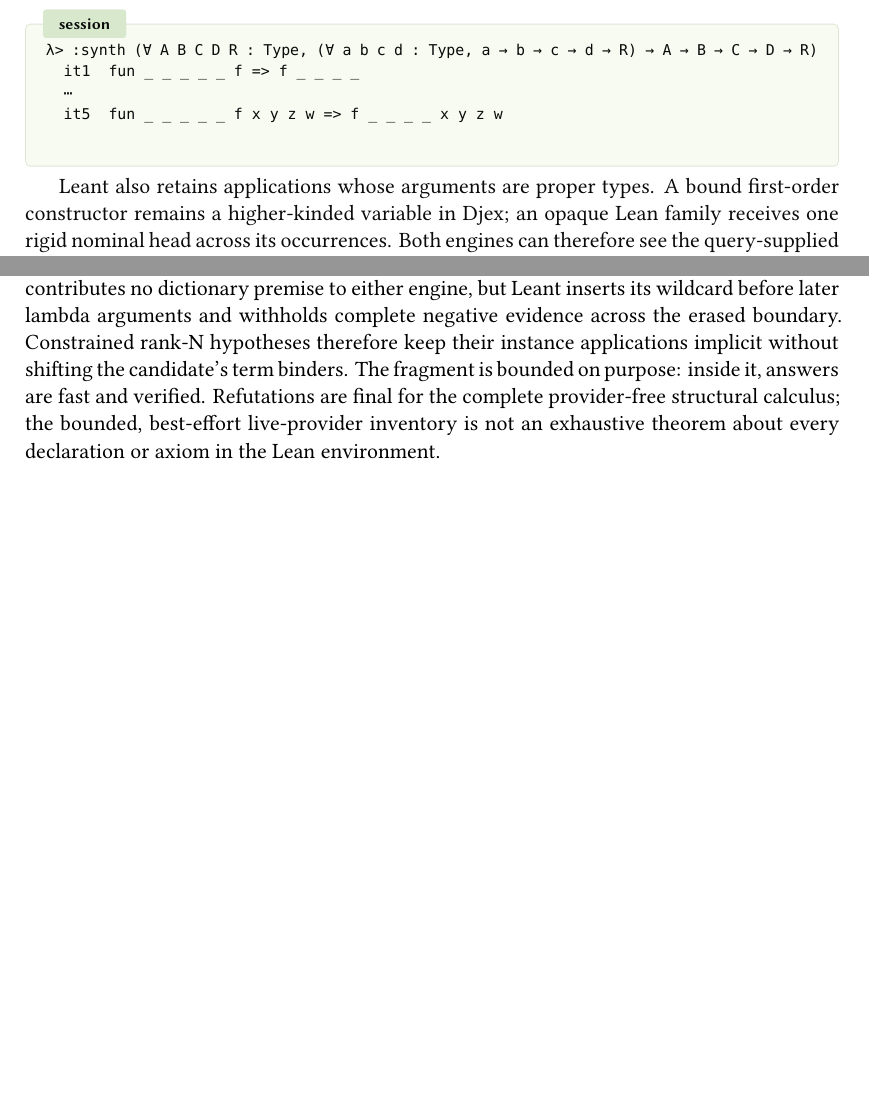
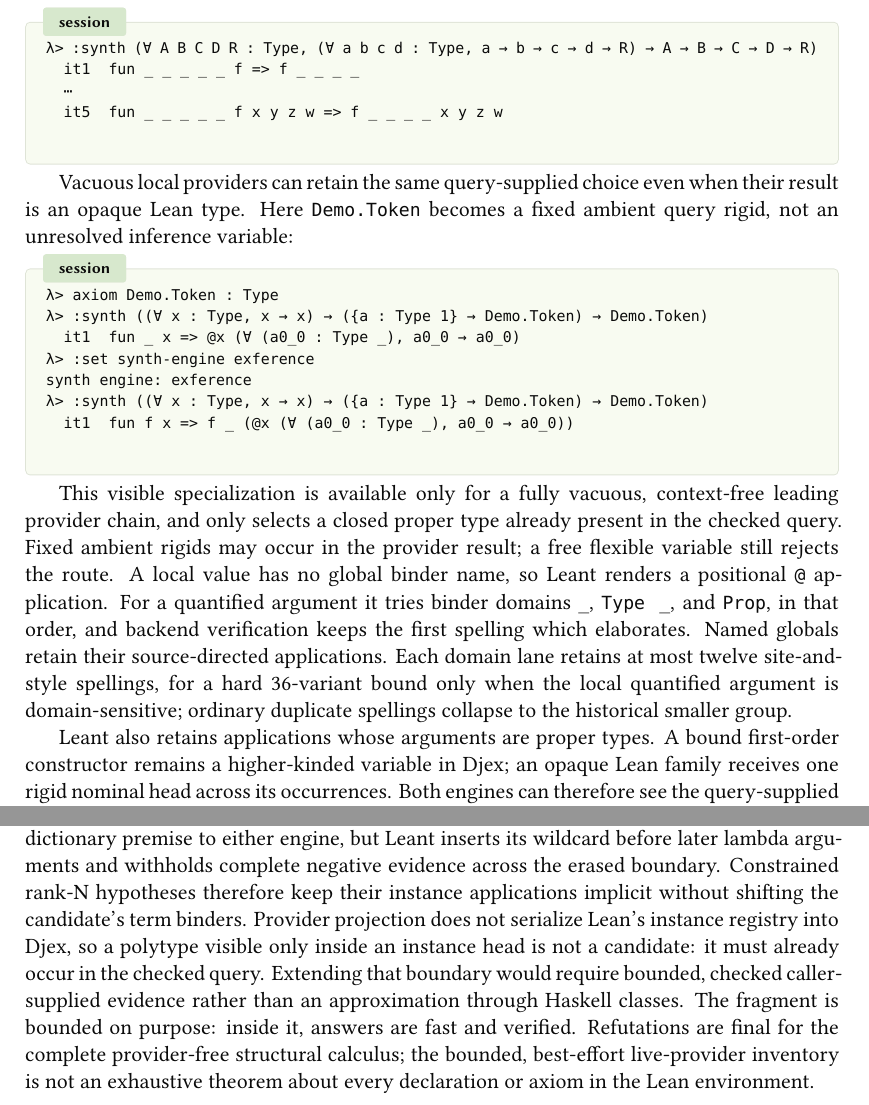
Before and after one commit to VladimirReshetnikov/Leant, a LaTeX document (docs/Leant.tex): two parts of pages 8 and 14 of 15 before the commit and two parts of pages 8 and 15 of 16 after it, joined at a grey line, cut so that both start at the same text, the shorter picture padded with empty space. Compiled offline with XeLaTeX; a missing font is replaced by an installed copy or a similar font.

Commit message:
Publish the scoped quantified-provider manual
Bring the prominently linked TeX and PDF manual up to the final rank-N behavior. Document ambient rigid provider results, closed query-supplied choices, local positional universe hints, explicit binder and combination caps, and the monotype-only instance-head boundary.

Record the independent per-domain renderer budget and the Lean instance-registry gap in the proposal and dated report. Refresh the manual to August 2026 and update the focused synthesis-suite count to 149 after the selective-site regression.

```diff
--- a/docs/Leant.tex
+++ b/docs/Leant.tex
@@ -509,6 +509,33 @@ then verifies each rendered candidate against the original type:
   it5  fun _ _ _ _ _ f x y z w => f _ _ _ _ x y z w
 \end{session}
 
+Vacuous local providers can retain the same query-supplied choice even
+when their result is an opaque Lean type. Here \code{Demo.Token} becomes
+a fixed ambient query rigid, not an unresolved inference variable:
+
+\begin{session}
+λ> axiom Demo.Token : Type
+λ> :synth ((∀ x : Type, x → x) → ({a : Type 1} → Demo.Token) → Demo.Token)
+  it1  fun _ x => @x (∀ (a0_0 : Type _), a0_0 → a0_0)
+λ> :set synth-engine exference
+synth engine: exference
+λ> :synth ((∀ x : Type, x → x) → ({a : Type 1} → Demo.Token) → Demo.Token)
+  it1  fun f x => f _ (@x (∀ (a0_0 : Type _), a0_0 → a0_0))
+\end{session}
+
+This visible specialization is available only for a fully vacuous,
+context-free leading provider chain, and only selects a closed proper type
+already present in the checked query. Fixed ambient rigids may occur in the
+provider result; a free flexible variable still rejects the route. A local
+value has no global binder name, so Leant renders a positional \code{@}
+application. For a quantified argument it tries binder domains \code{\_},
+\code{Type \_}, and \code{Prop}, in that order, and backend verification keeps
+the first spelling which elaborates. Named globals retain their
+source-directed applications. Each domain lane retains at most twelve
+site-and-style spellings, for a hard 36-variant bound only when the local
+quantified argument is domain-sensitive; ordinary duplicate spellings collapse
+to the historical smaller group.
+
 Leant also retains applications whose arguments are proper types. A
 bound first-order constructor remains a higher-kinded variable in Djex;
 an opaque Lean family receives one rigid nominal head across its
@@ -864,9 +895,13 @@ render-only slot: it contributes no dictionary premise to either engine, but
 Leant inserts its wildcard before later lambda arguments and withholds complete
 negative evidence across the erased boundary. Constrained rank-N hypotheses
 therefore keep their instance applications implicit without shifting the
-candidate's term binders. The fragment is bounded on purpose: inside it,
-answers are fast and verified. Refutations are final for the complete
-provider-free structural calculus; the bounded, best-effort live-provider
+candidate's term binders. Provider projection does not serialize Lean's
+instance registry into Djex, so a polytype visible only inside an instance
+head is not a candidate: it must already occur in the checked query. Extending
+that boundary would require bounded, checked caller-supplied evidence rather
+than an approximation through Haskell classes. The fragment is bounded on
+purpose: inside it, answers are fast and verified. Refutations are final for
+the complete provider-free structural calculus; the bounded, best-effort live-provider
 inventory is
 not an exhaustive theorem about every declaration or axiom in the Lean
 environment.
```
Also changed, not shown: docs/SYNTHESIS_PROPOSAL.md (+6 -2 lines), docs/reports/2026-08-01-scoped-quantified-local-providers.md (+6 -2 lines), docs/Leant.pdf, docs/Leant.tex (14 more changed lines).
